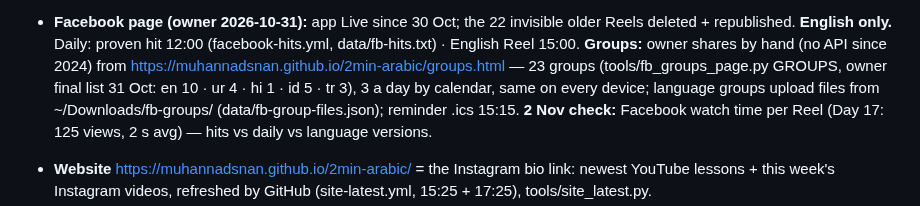
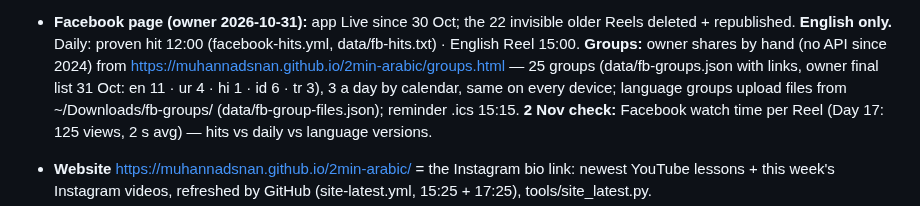
Before and after one commit to muhannadsnan/2min-arabic, a Markdown page: CLAUDE.md, the part around the change. GitHub-like rendering.

Commit message:
Calendar: 25 groups

```diff
--- a/CLAUDE.md
+++ b/CLAUDE.md
@@ -38,7 +38,7 @@ Always end a hand-over with **what's next for the owner** (record / upload / scr
 - **Facebook page (owner 2026-10-31):** app Live since 30 Oct; the 22 invisible older Reels deleted + republished.
   **English only.** Daily: proven hit 12:00 (facebook-hits.yml, data/fb-hits.txt) · English Reel 15:00.
   **Groups:** owner shares by hand (no API since 2024) from https://muhannadsnan.github.io/2min-arabic/groups.html —
-  23 groups (tools/fb_groups_page.py GROUPS, owner final list 31 Oct: en 10 · ur 4 · hi 1 · id 5 · tr 3), 3 a day by calendar, same on every
+  25 groups (data/fb-groups.json with links, owner final list 31 Oct: en 11 · ur 4 · hi 1 · id 6 · tr 3), 3 a day by calendar, same on every
   device; language groups upload files from ~/Downloads/fb-groups/ (data/fb-group-files.json); reminder .ics 15:15.
   **2 Nov check:** Facebook watch time per Reel (Day 17: 125 views, 2 s avg) — hits vs daily vs language versions.
 - **Website** https://muhannadsnan.github.io/2min-arabic/ = the Instagram bio link: newest YouTube lessons + this
```
